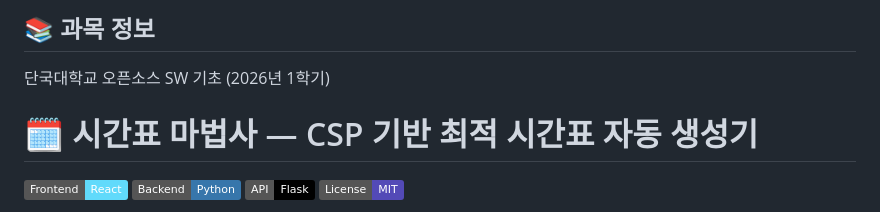
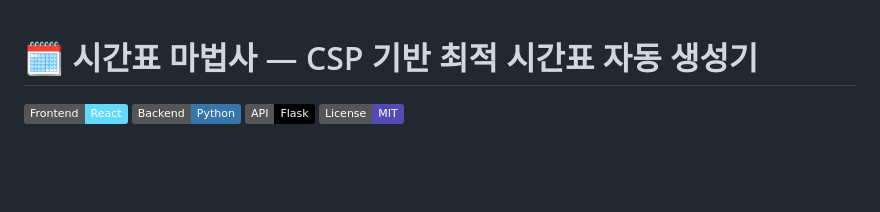
Before and after one commit to jasonhahn24/dku-timetable, a Markdown page: README.md, the part around the change. Rendered like a GitHub page; badges without logos; blank space fills up the shorter version.

```diff
--- a/README.md
+++ b/README.md
@@ -1,7 +1,3 @@
-## 📚 과목 정보
-
-단국대학교 오픈소스 SW 기초 (2026년 1학기)
-
 # 🗓️ 시간표 마법사 — CSP 기반 최적 시간표 자동 생성기
 
 ![React](https://img.shields.io/badge/Frontend-React-61DAFB?style=flat&logo=react)
```
